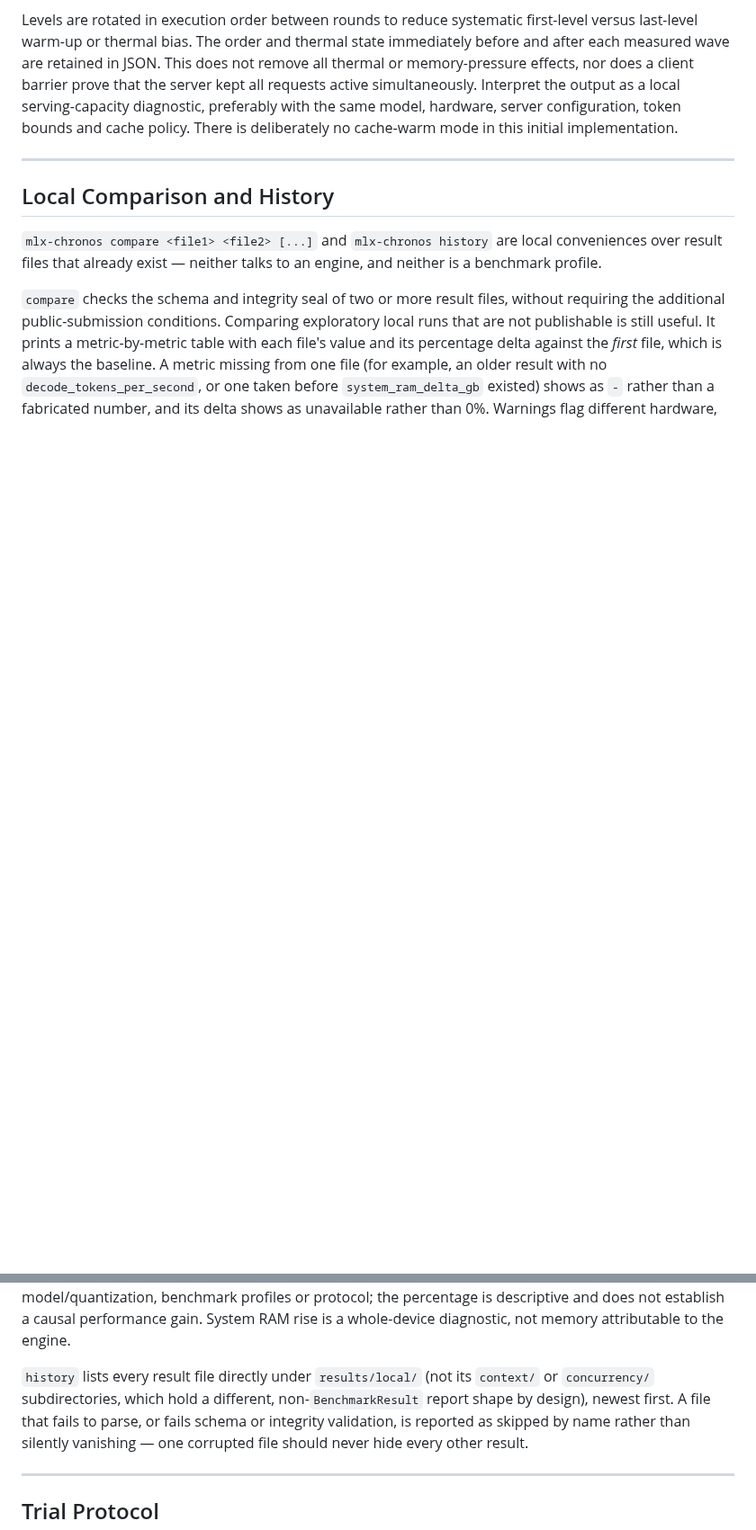
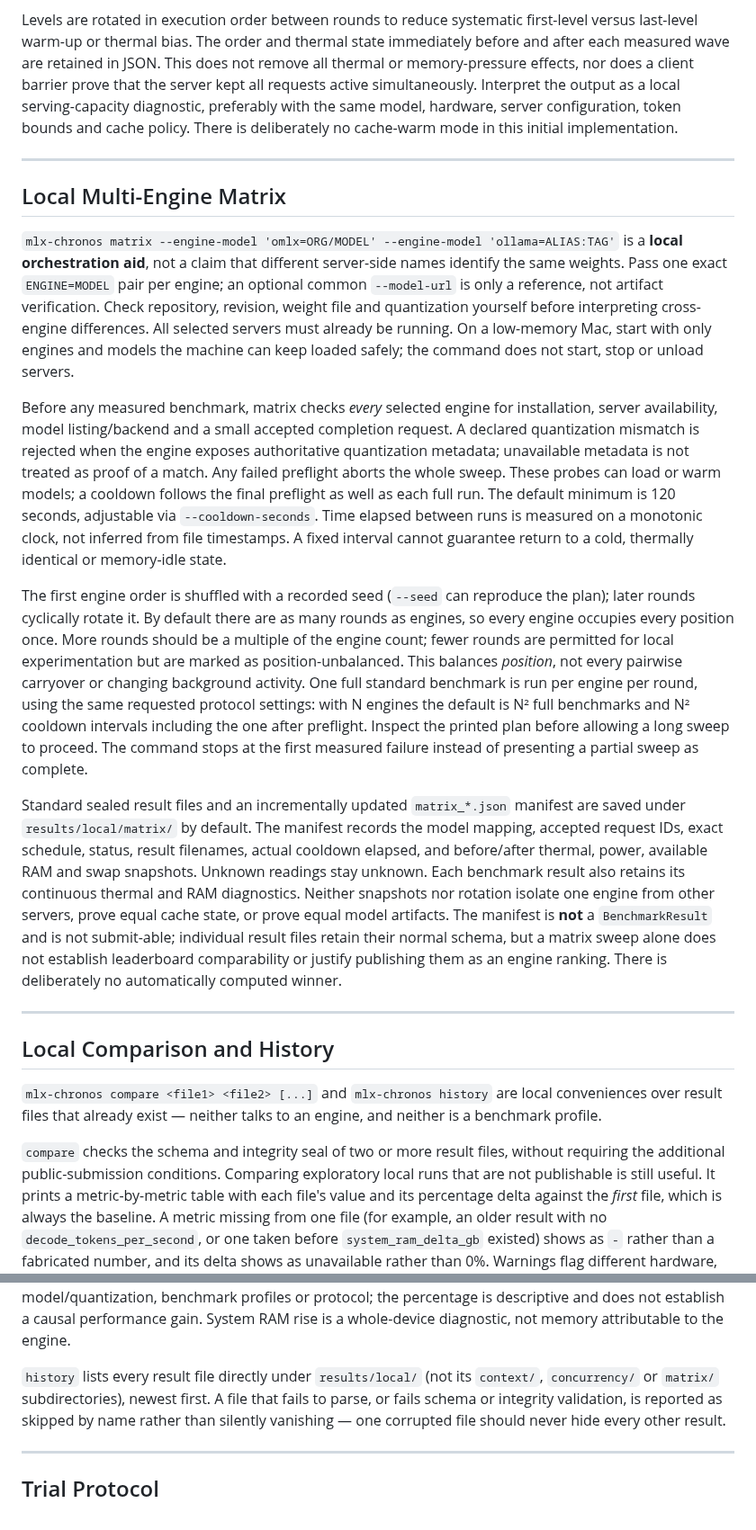
Before and after one commit to igurss/mlx-chronos, a Markdown page: docs/methodology.md, 2 parts joined by grey strips. Shown at 90% size. GitHub-like rendering; blank space fills up the shorter version.

```diff
--- a/docs/methodology.md
+++ b/docs/methodology.md
@@ -569,6 +569,55 @@ There is deliberately no cache-warm mode in this initial implementation.
 
 ---
 
+## Local Multi-Engine Matrix
+
+`mlx-chronos matrix --engine-model 'omlx=ORG/MODEL' --engine-model
+'ollama=ALIAS:TAG'` is a **local orchestration aid**, not a claim that different
+server-side names identify the same weights. Pass one exact `ENGINE=MODEL` pair
+per engine; an optional common `--model-url` is only a reference, not artifact
+verification. Check repository, revision, weight file and quantization yourself
+before interpreting cross-engine differences. All selected servers must already
+be running. On a low-memory Mac, start with only engines and models the machine
+can keep loaded safely; the command does not start, stop or unload servers.
+
+Before any measured benchmark, matrix checks *every* selected engine for
+installation, server availability, model listing/backend and a small accepted
+completion request. A declared quantization mismatch is rejected when the
+engine exposes authoritative quantization metadata; unavailable metadata is
+not treated as proof of a match. Any failed preflight aborts the whole sweep.
+These probes can load or warm models; a cooldown follows the final preflight
+as well as each full run. The default minimum is 120 seconds, adjustable via
+`--cooldown-seconds`. Time elapsed between runs is measured on a monotonic
+clock, not inferred from file timestamps. A fixed interval cannot guarantee
+return to a cold, thermally identical or memory-idle state.
+
+The first engine order is shuffled with a recorded seed (`--seed` can reproduce
+the plan); later rounds cyclically rotate it. By default there are as many
+rounds as engines, so every engine occupies every position once. More rounds
+should be a multiple of the engine count; fewer rounds are permitted for local
+experimentation but are marked as position-unbalanced. This balances *position*,
+not every pairwise carryover or changing background activity. One full standard
+benchmark is run per engine per round, using the same requested protocol
+settings: with N engines the default is N² full benchmarks and N² cooldown
+intervals including the one after preflight. Inspect the printed plan before
+allowing a long sweep to proceed. The command stops at the first measured
+failure instead of presenting a partial sweep as complete.
+
+Standard sealed result files and an incrementally updated `matrix_*.json`
+manifest are saved under `results/local/matrix/` by default. The manifest
+records the model mapping, accepted request IDs, exact schedule, status, result
+filenames, actual cooldown elapsed, and before/after thermal, power, available
+RAM and swap snapshots. Unknown readings stay unknown. Each benchmark result
+also retains its continuous thermal and RAM diagnostics. Neither snapshots nor
+rotation isolate one engine from other servers, prove equal cache state, or
+prove equal model artifacts. The manifest is **not** a `BenchmarkResult` and is
+not submit-able; individual result files retain their normal schema, but a
+matrix sweep alone does not establish leaderboard comparability or justify
+publishing them as an engine ranking. There is deliberately no automatically
+computed winner.
+
+---
+
 ## Local Comparison and History
 
 `mlx-chronos compare <file1> <file2> [...]` and `mlx-chronos history` are
@@ -589,8 +638,7 @@ System RAM rise is a whole-device diagnostic, not memory attributable to the
 engine.
 
 `history` lists every result file directly under `results/local/` (not its
-`context/` or `concurrency/` subdirectories, which hold a different,
-non-`BenchmarkResult` report shape by design), newest first. A file that
+`context/`, `concurrency/` or `matrix/` subdirectories), newest first. A file that
 fails to parse, or fails schema or integrity validation, is reported as skipped
 by name rather than silently vanishing — one corrupted file should never hide every
 other result.
```
Also changed, not shown: CHANGELOG.md (+3 -0 lines), README.md (+6 -0 lines).
